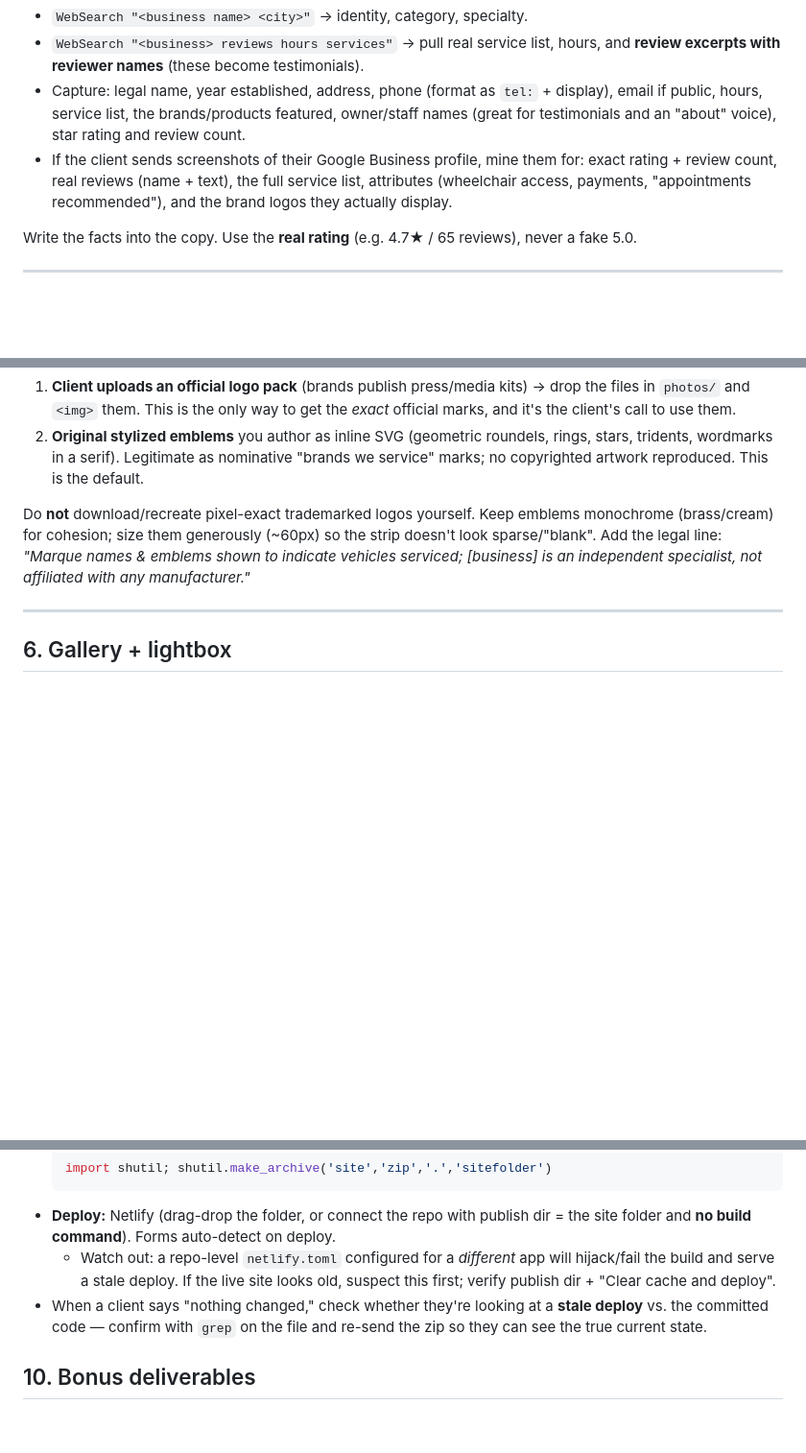
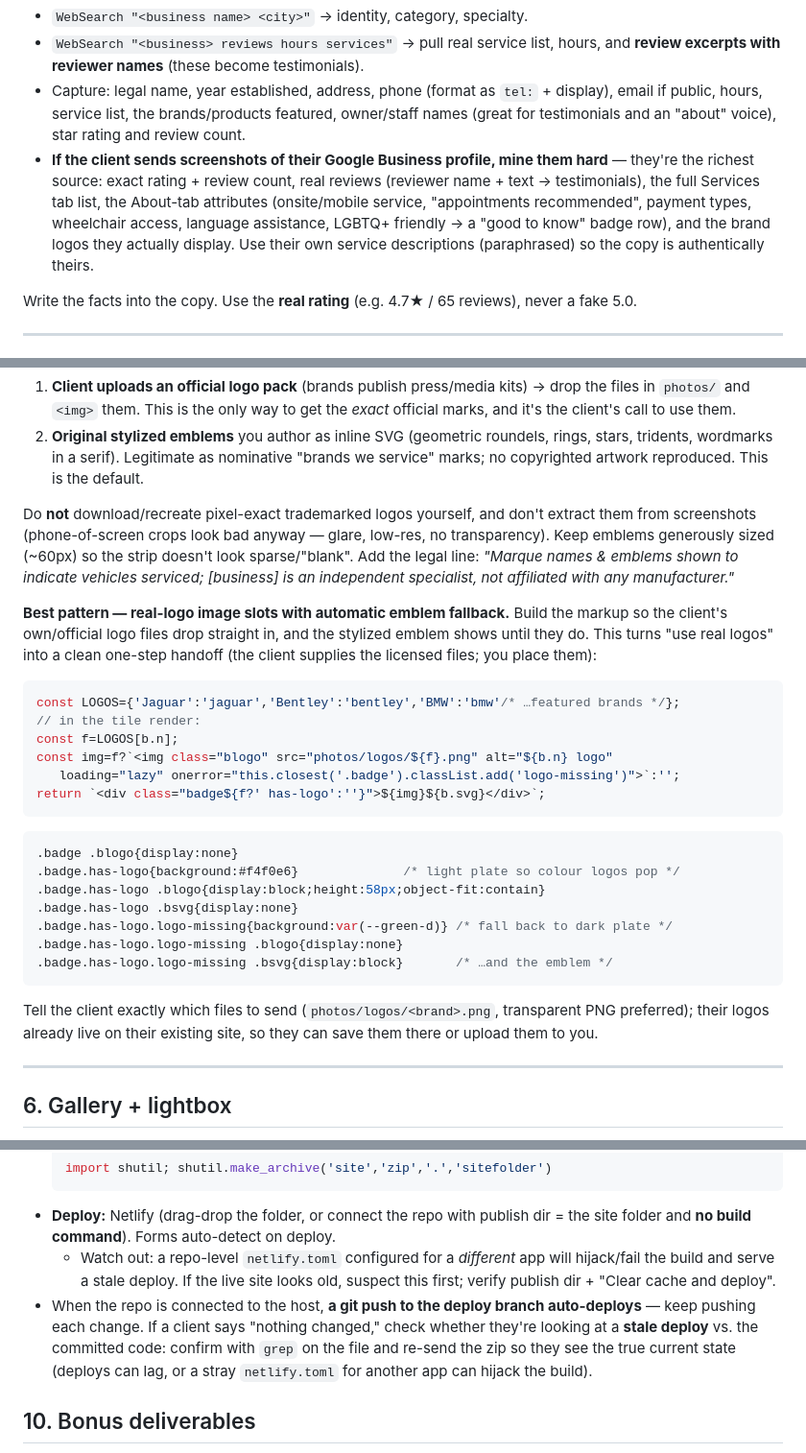
Before and after one commit to jaygiraud-dev/noahsapp, a Markdown page: proposal/SKILL-local-business-site.md, 3 parts joined by grey strips. Shown at 96% size. GitHub-like rendering; blank space fills up the shorter version.

Commit message:
Update skill handoff doc: real-logo image-slot pattern, Google-profile mining, git-push auto-deploy
Co-Authored-By: Claude Opus 4.8 (1M context) <noreply@anthropic.com>
Claude-Session: https://claude.ai/code/session_01NSLPpgfCeprXXcubZDtJx3

````diff
--- a/proposal/SKILL-local-business-site.md
+++ b/proposal/SKILL-local-business-site.md
@@ -51,10 +51,13 @@ automated fetchers, so lean on web search.
   display), email if public, hours, service list, the brands/products featured,
   owner/staff names (great for testimonials and an "about" voice), star rating
   and review count.
-- If the client sends screenshots of their Google Business profile, mine them
-  for: exact rating + review count, real reviews (name + text), the full service
-  list, attributes (wheelchair access, payments, "appointments recommended"),
-  and the brand logos they actually display.
+- **If the client sends screenshots of their Google Business profile, mine them
+  hard** — they're the richest source: exact rating + review count, real reviews
+  (reviewer name + text → testimonials), the full Services tab list, the About-tab
+  attributes (onsite/mobile service, "appointments recommended", payment types,
+  wheelchair access, language assistance, LGBTQ+ friendly → a "good to know"
+  badge row), and the brand logos they actually display. Use their own service
+  descriptions (paraphrased) so the copy is authentically theirs.
 
 Write the facts into the copy. Use the **real rating** (e.g. 4.7★ / 65 reviews),
 never a fake 5.0.
@@ -202,11 +205,38 @@ honest, safe options, in order of preference:
    rings, stars, tridents, wordmarks in a serif). Legitimate as nominative "brands
    we service" marks; no copyrighted artwork reproduced. This is the default.
 
-Do **not** download/recreate pixel-exact trademarked logos yourself. Keep
-emblems monochrome (brass/cream) for cohesion; size them generously (~60px) so
-the strip doesn't look sparse/"blank". Add the legal line: *"Marque names &
-emblems shown to indicate vehicles serviced; [business] is an independent
-specialist, not affiliated with any manufacturer."*
+Do **not** download/recreate pixel-exact trademarked logos yourself, and don't
+extract them from screenshots (phone-of-screen crops look bad anyway — glare,
+low-res, no transparency). Keep emblems generously sized (~60px) so the strip
+doesn't look sparse/"blank". Add the legal line: *"Marque names & emblems shown
+to indicate vehicles serviced; [business] is an independent specialist, not
+affiliated with any manufacturer."*
+
+**Best pattern — real-logo image slots with automatic emblem fallback.** Build
+the markup so the client's own/official logo files drop straight in, and the
+stylized emblem shows until they do. This turns "use real logos" into a clean
+one-step handoff (the client supplies the licensed files; you place them):
+
+```js
+const LOGOS={'Jaguar':'jaguar','Bentley':'bentley','BMW':'bmw'/* …featured brands */};
+// in the tile render:
+const f=LOGOS[b.n];
+const img=f?`<img class="blogo" src="photos/logos/${f}.png" alt="${b.n} logo"
+   loading="lazy" onerror="this.closest('.badge').classList.add('logo-missing')">`:'';
+return `<div class="badge${f?' has-logo':''}">${img}${b.svg}</div>`;
+```
+```css
+.badge .blogo{display:none}
+.badge.has-logo{background:#f4f0e6}              /* light plate so colour logos pop */
+.badge.has-logo .blogo{display:block;height:58px;object-fit:contain}
+.badge.has-logo .bsvg{display:none}
+.badge.has-logo.logo-missing{background:var(--green-d)} /* fall back to dark plate */
+.badge.has-logo.logo-missing .blogo{display:none}
+.badge.has-logo.logo-missing .bsvg{display:block}       /* …and the emblem */
+```
+Tell the client exactly which files to send (`photos/logos/<brand>.png`,
+transparent PNG preferred); their logos already live on their existing site, so
+they can save them there or upload them to you.
 
 ---
 
@@ -283,9 +313,12 @@ if they want clones slimmed (only with explicit consent — it rewrites history)
   - Watch out: a repo-level `netlify.toml` configured for a *different* app will
     hijack/fail the build and serve a stale deploy. If the live site looks old,
     suspect this first; verify publish dir + "Clear cache and deploy".
-- When a client says "nothing changed," check whether they're looking at a
-  **stale deploy** vs. the committed code — confirm with `grep` on the file and
-  re-send the zip so they can see the true current state.
+- When the repo is connected to the host, **a git push to the deploy branch
+  auto-deploys** — keep pushing each change. If a client says "nothing changed,"
+  check whether they're looking at a **stale deploy** vs. the committed code:
+  confirm with `grep` on the file and re-send the zip so they see the true
+  current state (deploys can lag, or a stray `netlify.toml` for another app can
+  hijack the build).
 
 ## 10. Bonus deliverables
 
````
